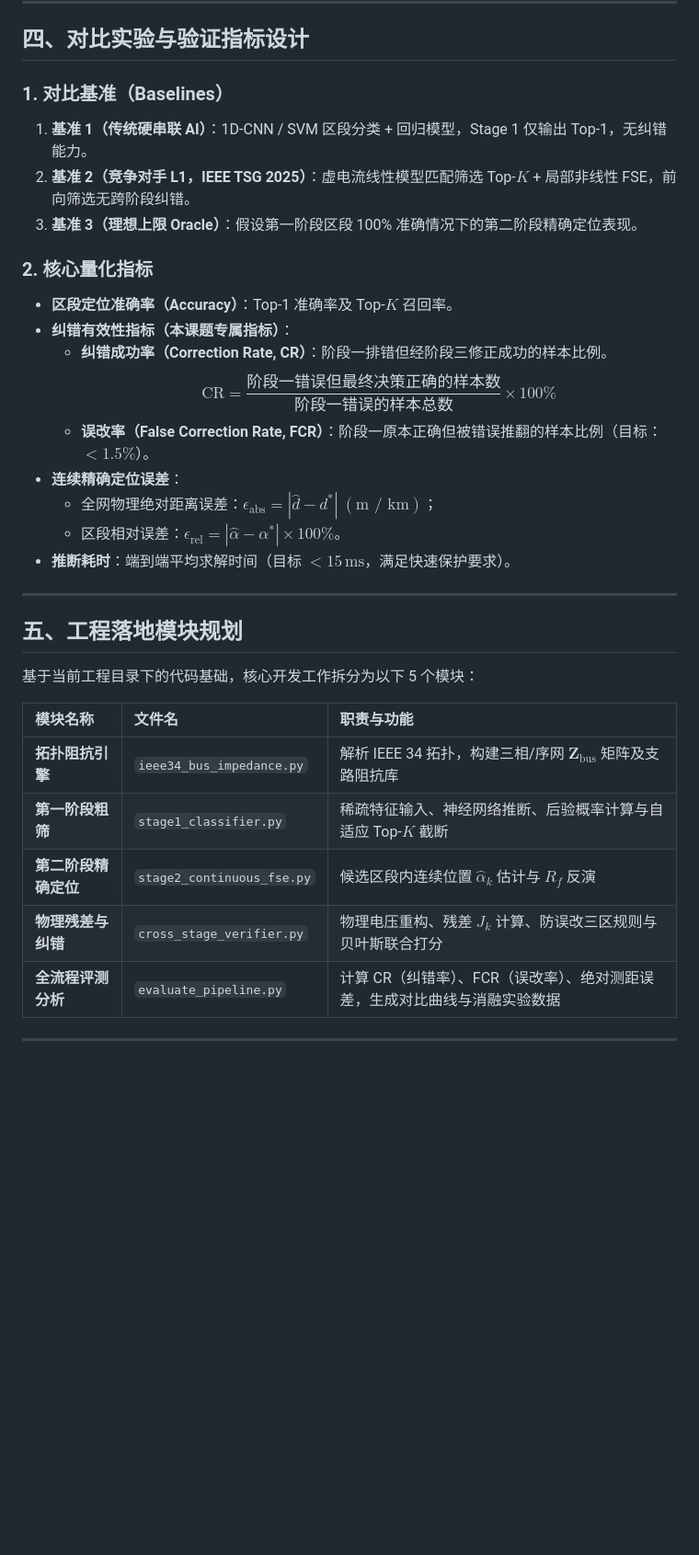
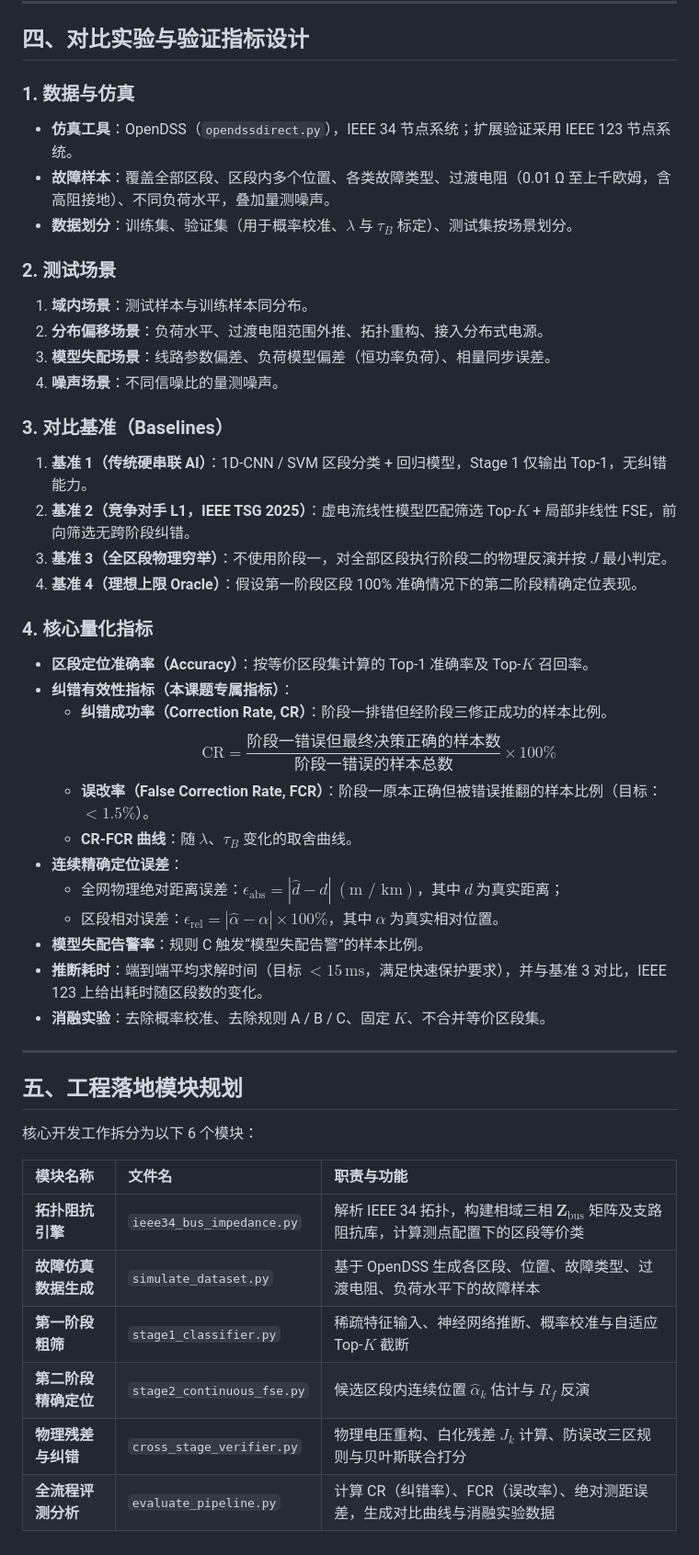
Before and after one commit to RanieZhou/two-stage, a Markdown page: 配电网极稀疏观测下基于“数据粗筛-物理闭环校正”的两阶段故障定位方案.md, the part around one of its changes. Shown at 92% size. Drawn GitHub-style; blank space fills up the shorter version.

```diff
--- a/配电网极稀疏观测下基于“数据粗筛-物理闭环校正”的两阶段故障定位方案.md
+++ b/配电网极稀疏观测下基于“数据粗筛-物理闭环校正”的两阶段故障定位方案.md
@@ -116,34 +123,48 @@ $$\mathbf{Y}^* = \left(e^*,\ \hat{\alpha}^*,\ \hat{d}^*,\ C\right)$$
 
 ## 四、对比实验与验证指标设计
 
-### 1. 对比基准（Baselines）
+### 1. 数据与仿真
+* **仿真工具**：OpenDSS（`opendssdirect.py`），IEEE 34 节点系统；扩展验证采用 IEEE 123 节点系统。
+* **故障样本**：覆盖全部区段、区段内多个位置、各类故障类型、过渡电阻（0.01 Ω 至上千欧姆，含高阻接地）、不同负荷水平，叠加量测噪声。
+* **数据划分**：训练集、验证集（用于概率校准、$\lambda$ 与 $\tau_B$ 标定）、测试集按场景划分。
+
+### 2. 测试场景
+1. **域内场景**：测试样本与训练样本同分布。
+2. **分布偏移场景**：负荷水平、过渡电阻范围外推、拓扑重构、接入分布式电源。
+3. **模型失配场景**：线路参数偏差、负荷模型偏差（恒功率负荷）、相量同步误差。
+4. **噪声场景**：不同信噪比的量测噪声。
+
+### 3. 对比基准（Baselines）
 1. **基准 1（传统硬串联 AI）**：1D-CNN / SVM 区段分类 + 回归模型，Stage 1 仅输出 Top-1，无纠错能力。
 2. **基准 2（竞争对手 L1，IEEE TSG 2025）**：虚电流线性模型匹配筛选 Top-$K$ + 局部非线性 FSE，前向筛选无跨阶段纠错。
-3. **基准 3（理想上限 Oracle）**：假设第一阶段区段 100% 准确情况下的第二阶段精确定位表现。
+3. **基准 3（全区段物理穷举）**：不使用阶段一，对全部区段执行阶段二的物理反演并按 $J$ 最小判定。
+4. **基准 4（理想上限 Oracle）**：假设第一阶段区段 100% 准确情况下的第二阶段精确定位表现。
 
-### 2. 核心量化指标
-* **区段定位准确率（Accuracy）**：Top-1 准确率及 Top-$K$ 召回率。
+### 4. 核心量化指标
+* **区段定位准确率（Accuracy）**：按等价区段集计算的 Top-1 准确率及 Top-$K$ 召回率。
 * **纠错有效性指标（本课题专属指标）**：
   * **纠错成功率（Correction Rate, CR）**：阶段一排错但经阶段三修正成功的样本比例。
     $$\text{CR} = \frac{\text{阶段一错误但最终决策正确的样本数}}{\text{阶段一错误的样本总数}} \times 100\%$$
   * **误改率（False Correction Rate, FCR）**：阶段一原本正确但被错误推翻的样本比例（目标：$< 1.5\%$）。
+  * **CR-FCR 曲线**：随 $\lambda$、$\tau_B$ 变化的取舍曲线。
 * **连续精确定位误差**：
-  * 全网物理绝对距离误差：$\epsilon_{\text{abs}} = |\hat{d} - d^*|\ (\text{m / km})$；
-  * 区段相对误差：$\epsilon_{\text{rel}} = |\hat{\alpha} - \alpha^*| \times 100\%$。
-* **推断耗时**：端到端平均求解时间（目标 $< 15\,\text{ms}$，满足快速保护要求）。
+  * 全网物理绝对距离误差：$\epsilon_{\text{abs}} = |\hat{d} - d|\ (\text{m / km})$，其中 $d$ 为真实距离；
+  * 区段相对误差：$\epsilon_{\text{rel}} = |\hat{\alpha} - \alpha| \times 100\%$，其中 $\alpha$ 为真实相对位置。
+* **模型失配告警率**：规则 C 触发“模型失配告警”的样本比例。
+* **推断耗时**：端到端平均求解时间（目标 $< 15\,\text{ms}$，满足快速保护要求），并与基准 3 对比，IEEE 123 上给出耗时随区段数的变化。
+* **消融实验**：去除概率校准、去除规则 A / B / C、固定 $K$、不合并等价区段集。
 
 ---
 
 ## 五、工程落地模块规划
 
-基于当前工程目录下的代码基础，核心开发工作拆分为以下 5 个模块：
+核心开发工作拆分为以下 6 个模块：
 
 | 模块名称             | 文件名                     | 职责与功能                                                   |
 | :------------------- | :------------------------- | :----------------------------------------------------------- |
-| **拓扑阻抗引擎**     | `ieee34_bus_impedance.py`  | 解析 IEEE 34 拓扑，构建三相/序网 $\mathbf{Z}_{\text{bus}}$ 矩阵及支路阻抗库 |
-| **第一阶段粗筛**     | `stage1_classifier.py`     | 稀疏特征输入、神经网络推断、后验概率计算与自适应 Top-$K$ 截断 |
+| **拓扑阻抗引擎**     | `ieee34_bus_impedance.py`  | 解析 IEEE 34 拓扑，构建相域三相 $\mathbf{Z}_{\text{bus}}$ 矩阵及支路阻抗库，计算测点配置下的区段等价类 |
+| **故障仿真数据生成** | `simulate_dataset.py`      | 基于 OpenDSS 生成各区段、位置、故障类型、过渡电阻、负荷水平下的故障样本 |
+| **第一阶段粗筛**     | `stage1_classifier.py`     | 稀疏特征输入、神经网络推断、概率校准与自适应 Top-$K$ 截断     |
 | **第二阶段精确定位** | `stage2_continuous_fse.py` | 候选区段内连续位置 $\hat{\alpha}_k$ 估计与 $R_f$ 反演        |
-| **物理残差与纠错**   | `cross_stage_verifier.py`  | 物理电压重构、残差 $J_k$ 计算、防误改三区规则与贝叶斯联合打分 |
+| **物理残差与纠错**   | `cross_stage_verifier.py`  | 物理电压重构、白化残差 $J_k$ 计算、防误改三区规则与贝叶斯联合打分 |
 | **全流程评测分析**   | `evaluate_pipeline.py`     | 计算 CR（纠错率）、FCR（误改率）、绝对测距误差，生成对比曲线与消融实验数据 |
-
----
```
Also changed, not shown: other parts of 配电网极稀疏观测下基于“数据粗筛-物理闭环校正”的两阶段故障定位方案.md (+46 -39 lines), 可行性分析.md (added, +67 -0 lines).
